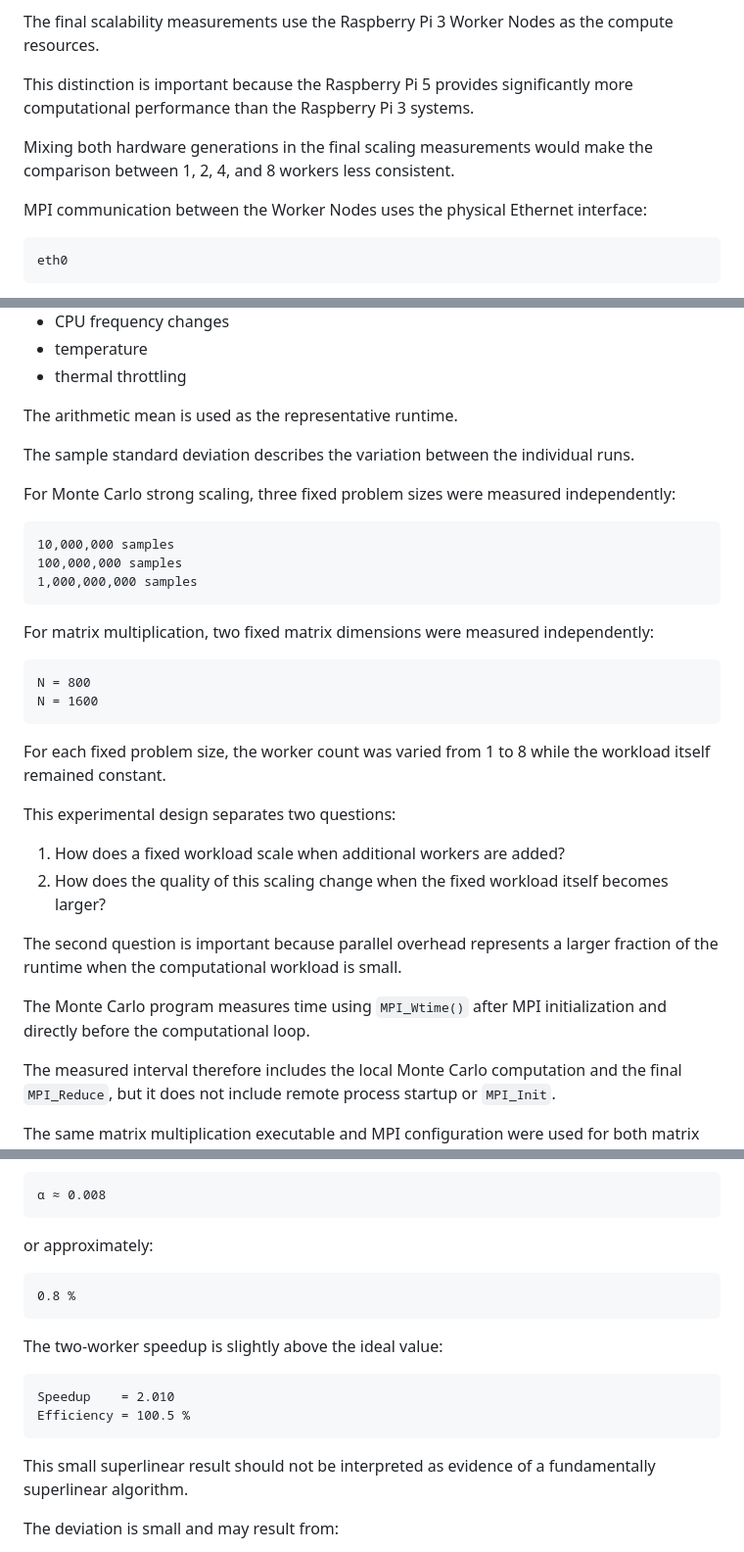
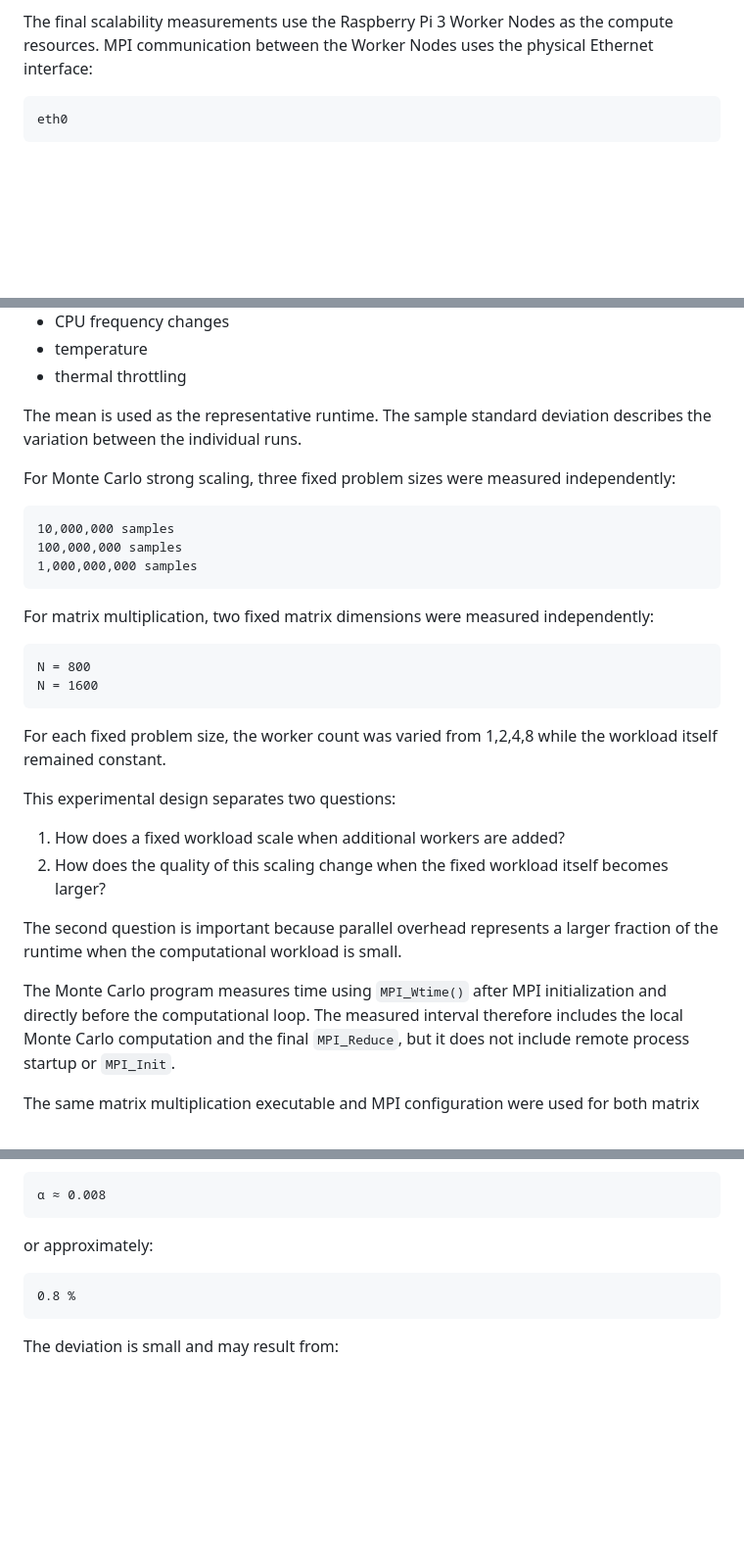
Before and after one commit to MikeMorelle/MikeMorelle.github.io, a Markdown page: docs/cluster.md, 3 parts joined by grey strips. Shown at 98% size. GitHub-like rendering; blank space fills up the shorter version.

````diff
--- a/docs/cluster.md
+++ b/docs/cluster.md
@@ -91,11 +91,6 @@ The Raspberry Pi 5 is primarily used for:
 * collecting benchmark results
 
 The final scalability measurements use the Raspberry Pi 3 Worker Nodes as the compute resources.
-
-This distinction is important because the Raspberry Pi 5 provides significantly more computational performance than the Raspberry Pi 3 systems.
-
-Mixing both hardware generations in the final scaling measurements would make the comparison between 1, 2, 4, and 8 workers less consistent.
-
 MPI communication between the Worker Nodes uses the physical Ethernet interface:
 
 ```text
@@ -1222,8 +1202,7 @@ Repeated measurements reduce the influence of temporary variations caused by:
 * temperature
 * thermal throttling
 
-The arithmetic mean is used as the representative runtime.
-
+The mean is used as the representative runtime.
 The sample standard deviation describes the variation between the individual runs.
 
 For Monte Carlo strong scaling, three fixed problem sizes were measured independently:
@@ -1241,7 +1220,7 @@ N = 800
 N = 1600
 ```
 
-For each fixed problem size, the worker count was varied from 1 to 8 while the workload itself remained constant.
+For each fixed problem size, the worker count was varied from 1,2,4,8 while the workload itself remained constant.
 
 This experimental design separates two questions:
 
@@ -1251,7 +1230,6 @@ This experimental design separates two questions:
 The second question is important because parallel overhead represents a larger fraction of the runtime when the computational workload is small.
 
 The Monte Carlo program measures time using `MPI_Wtime()` after MPI initialization and directly before the computational loop.
-
 The measured interval therefore includes the local Monte Carlo computation and the final `MPI_Reduce`, but it does not include remote process startup or `MPI_Init`.
 
 The same matrix multiplication executable and MPI configuration were used for both matrix sizes so that the influence of problem size could be compared under equivalent conditions.
@@ -1820,15 +1790,6 @@ or approximately:
 0.8 %
 ```
 
-The two-worker speedup is slightly above the ideal value:
-
-```text
-Speedup    = 2.010
-Efficiency = 100.5 %
-```
-
-This small superlinear result should not be interpreted as evidence of a fundamentally superlinear algorithm.
-
 The deviation is small and may result from:
 
 * measurement variability
````
Also changed, not shown: other parts of docs/cluster.md (+24 -116 lines).
